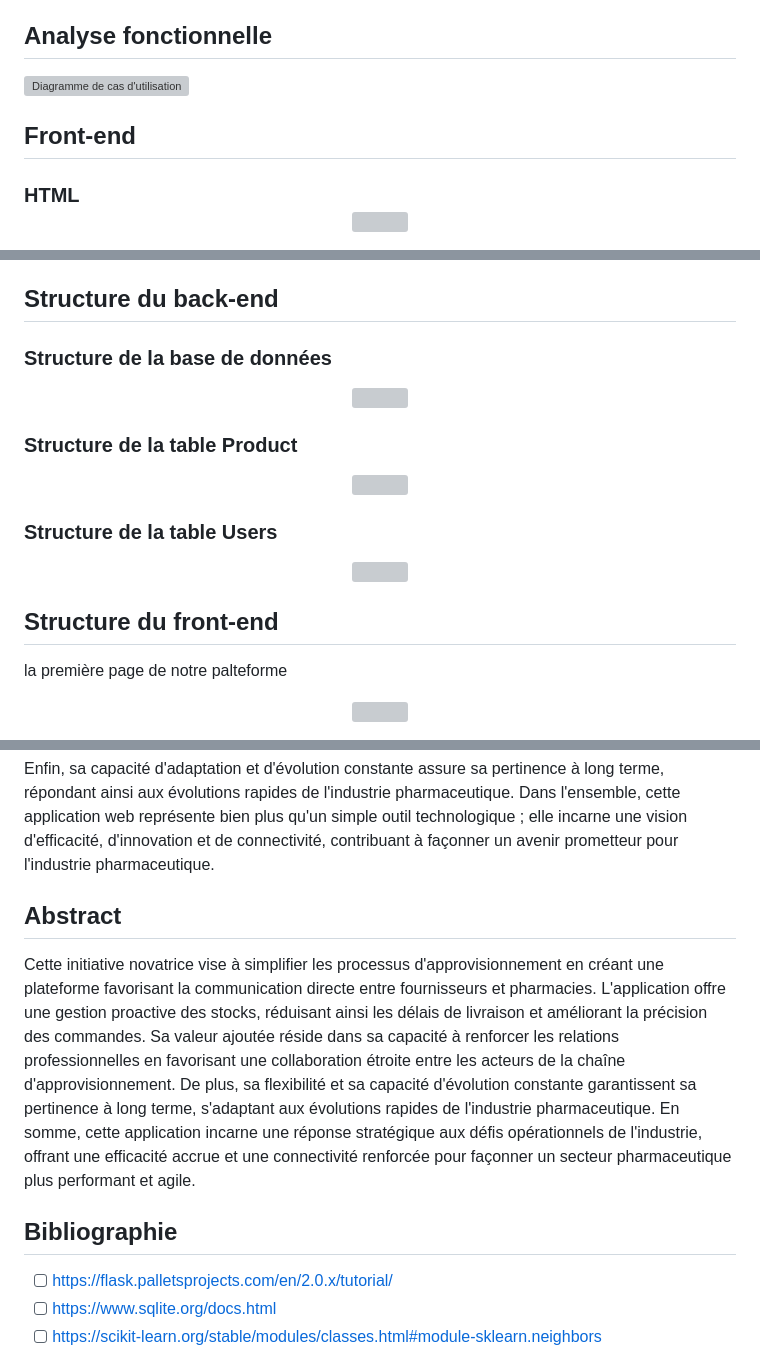
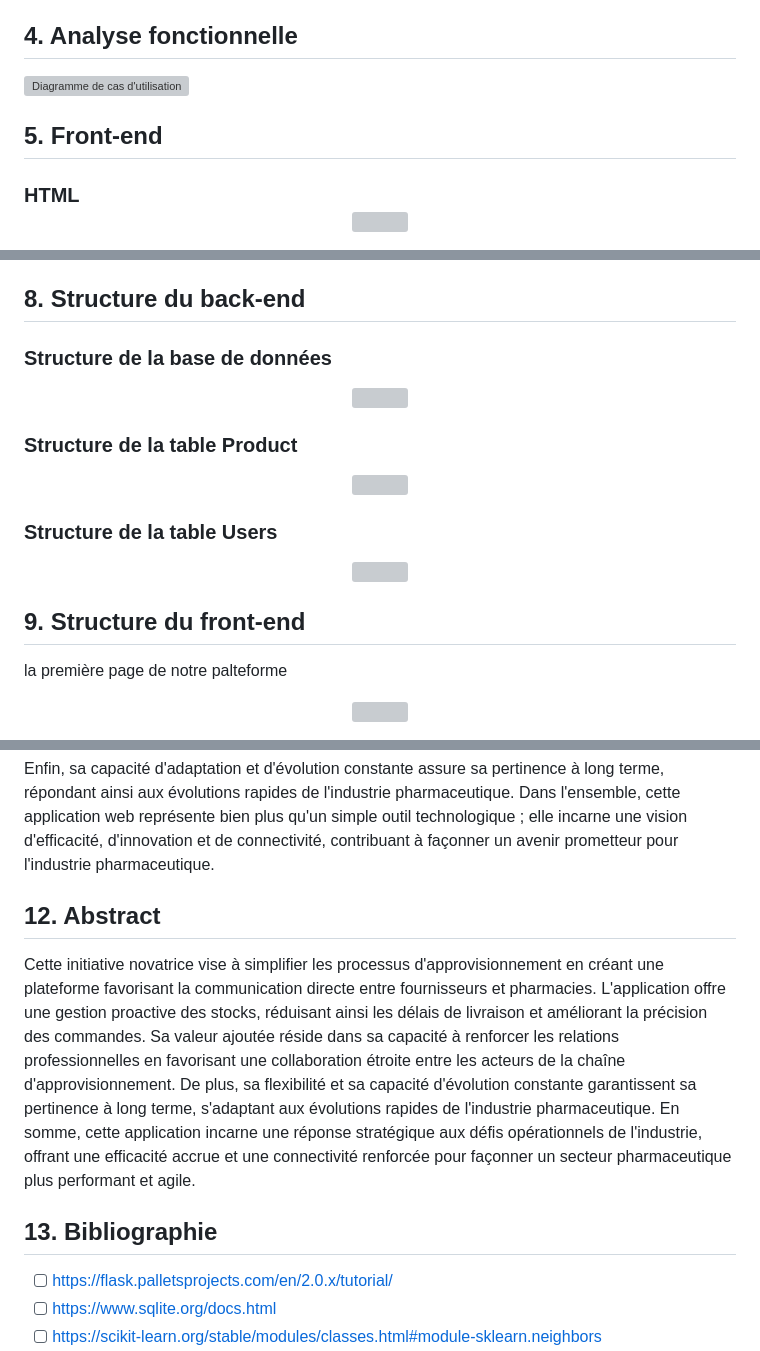
Before and after one commit to TMouad101/Med-E-Sell.github.io, a Markdown page: readme.md, 3 parts joined by grey strips. Rendered like a GitHub page; grey boxes are pictures that could not be loaded.

Commit message:
mod readme

```diff
--- a/readme.md
+++ b/readme.md
@@ -40,10 +40,10 @@ La conception de l'application a été guidée par une attention particulière
 
 En résumé, notre projet d'application web représente une avancée significative dans la modernisation de l'industrie pharmaceutique. Il vise à simplifier les échanges entre fournisseurs et pharmacies, à réduire les délais, à améliorer la précision des commandes et à renforcer la fluidité des processus logistiques. Cette initiative s'inscrit dans une vision d'innovation et de transformation, offrant ainsi une plateforme dynamique pour répondre aux besoins évolutifs de l'industrie pharmaceutique.
 
-## Analyse fonctionnelle
+## 4. Analyse fonctionnelle
 ![Diagramme de cas d'utilisation](https://raw.githubusercontent.com/TMouad101/Files/main/image2.jpeg)
 
-## Front-end
+## 5. Front-end
 ### HTML <p align="center"><img src="https://raw.githubusercontent.com/TMouad101/Files/main/image3.png" /></p>
 HTML est un langage de balisage utilisé pour créer des pages web et des applications web. Il permet de structurer le contenu de la page en utilisant des balises et des attributs qui décrivent la présentation et le contenu de la page. Les balises et les attributs sont compris par les navigateurs web qui les utilisent pour afficher le contenu de la page. HTML est un langage standardisé par le W3C et est largement utilisé dans la création de sites web et d'applications web.
 
@@ -76,7 +76,7 @@ VS Code est un éditeur de code source gratuit et open source développée par M
 ### DB Browser <p align="center"><img src="https://raw.githubusercontent.com/TMouad101/Files/main/image10.jpeg" /></p>
 
 DB Browser est un logiciel open source gratuit qui permet de visualiser, de modifier et de gérer des bases de données SQLite. Il offre une interface graphique conviviale pour interagir avec les bases de données SQLite, ainsi que des fonctionnalités avancées telles que la création de tables, la modification des données, l'exécution de requêtes SQL, l'importation et l'exportation de données. DB Browser est souvent utilisé pour gérer et analyser des données stockées dans des bases de données SQLite.
-## Structure du back-end
+## 8. Structure du back-end
 ### Structure de la base de données
 
 <p align="center"><img src="https://raw.githubusercontent.com/TMouad101/Files/main/image11.png" /></p>
@@ -87,7 +87,7 @@ DB Browser est un logiciel open source gratuit qui permet de visualiser, de modi
 ### Structure de la table Users
 <p align="center"><img src="https://raw.githubusercontent.com/TMouad101/Files/main/image14.png" /></p>
 
-## Structure du front-end
+## 9. Structure du front-end
 la première page de notre palteforme
 <p align="center"><img src="https://raw.githubusercontent.com/TMouad101/Files/main/image15.png" /></p>
 
@@ -137,11 +138,11 @@ Outre ses bénéfices opérationnels, cette application favorise un environnemen
 
 Enfin, sa capacité d'adaptation et d'évolution constante assure sa pertinence à long terme, répondant ainsi aux évolutions rapides de l'industrie pharmaceutique. Dans l'ensemble, cette application web représente bien plus qu'un simple outil technologique ; elle incarne une vision d'efficacité, d'innovation et de connectivité, contribuant à façonner un avenir prometteur pour l'industrie pharmaceutique.
 
-## Abstract
+## 12. Abstract
 
 Cette initiative novatrice vise à simplifier les processus d'approvisionnement en créant une plateforme favorisant la communication directe entre fournisseurs et pharmacies. L'application offre une gestion proactive des stocks, réduisant ainsi les délais de livraison et améliorant la précision des commandes. Sa valeur ajoutée réside dans sa capacité à renforcer les relations professionnelles en favorisant une collaboration étroite entre les acteurs de la chaîne d'approvisionnement. De plus, sa flexibilité et sa capacité d'évolution constante garantissent sa pertinence à long terme, s'adaptant aux évolutions rapides de l'industrie pharmaceutique. En somme, cette application incarne une réponse stratégique aux défis opérationnels de l'industrie, offrant une efficacité accrue et une connectivité renforcée pour façonner un secteur pharmaceutique plus performant et agile.
 
-## Bibliographie
+## 13. Bibliographie
 - [ ] https://flask.palletsprojects.com/en/2.0.x/tutorial/
 - [ ] https://www.sqlite.org/docs.html
 - [ ] https://scikit-learn.org/stable/modules/classes.html#module-sklearn.neighbors
```
Also changed, not shown: other parts of readme.md (+8 -7 lines).
